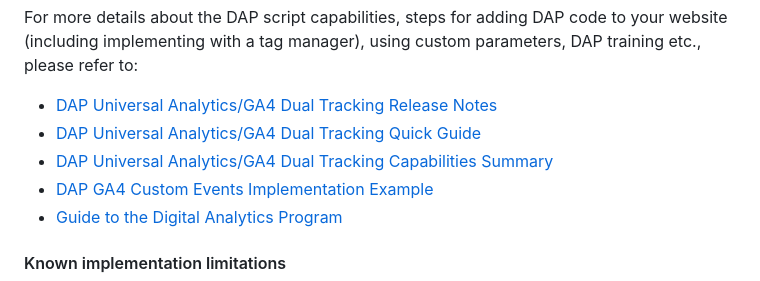
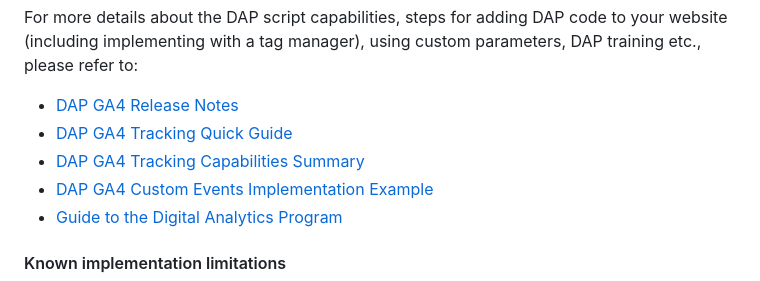
Before and after one commit to digital-analytics-program/gov-wide-code, a Markdown page: README.md, the part around the change. Rendered like a GitHub page.

```diff
--- a/README.md
+++ b/README.md
@@ -23,9 +23,9 @@ Agencies are encouraged to use the following HTML snippet to participate in the
 Replace `AGENCY` with your agency's standard abbreviation, such as DHS or EPA.
 
 For more details about the DAP script capabilities, steps for adding DAP code to your website (including implementing with a tag manager), using custom parameters, DAP training etc., please refer to:
-* [DAP Universal Analytics/GA4 Dual Tracking Release Notes](https://github.com/digital-analytics-program/gov-wide-code/blob/master/documentation/GSA%20DAP%207.0%20-%20Release%20Notes.docx.pdf)
-* [DAP Universal Analytics/GA4 Dual Tracking Quick Guide](https://github.com/digital-analytics-program/gov-wide-code/blob/master/documentation/GSA%20DAP%207.0%20-%20Quick%20Guide.pdf)
-* [DAP Universal Analytics/GA4 Dual Tracking Capabilities Summary](https://github.com/digital-analytics-program/gov-wide-code/blob/master/documentation/GSA%20DAP%207.0%20-%20DAP%20Code%20Capabilities%20Summary%20and%20Reference.docx.pdf)
+* [DAP GA4 Release Notes](https://github.com/digital-analytics-program/gov-wide-code/blob/master/documentation/GSA%20DAP%207.0%20-%20Release%20Notes.docx.pdf)
+* [DAP GA4 Tracking Quick Guide](https://github.com/digital-analytics-program/gov-wide-code/blob/master/documentation/GSA%20DAP%207.0%20-%20Quick%20Guide.pdf)
+* [DAP GA4 Tracking Capabilities Summary](https://github.com/digital-analytics-program/gov-wide-code/blob/master/documentation/GSA%20DAP%207.0%20-%20DAP%20Code%20Capabilities%20Summary%20and%20Reference.docx.pdf)
 * [DAP GA4 Custom Events Implementation Example](https://github.com/digital-analytics-program/gov-wide-code/blob/master/documentation/DAP_Custom_Events%20(1).pdf)
 * [Guide to the Digital Analytics Program](https://digital.gov/guide/dap/add-your-site-dap/#participating-in-the-program)
 
```
